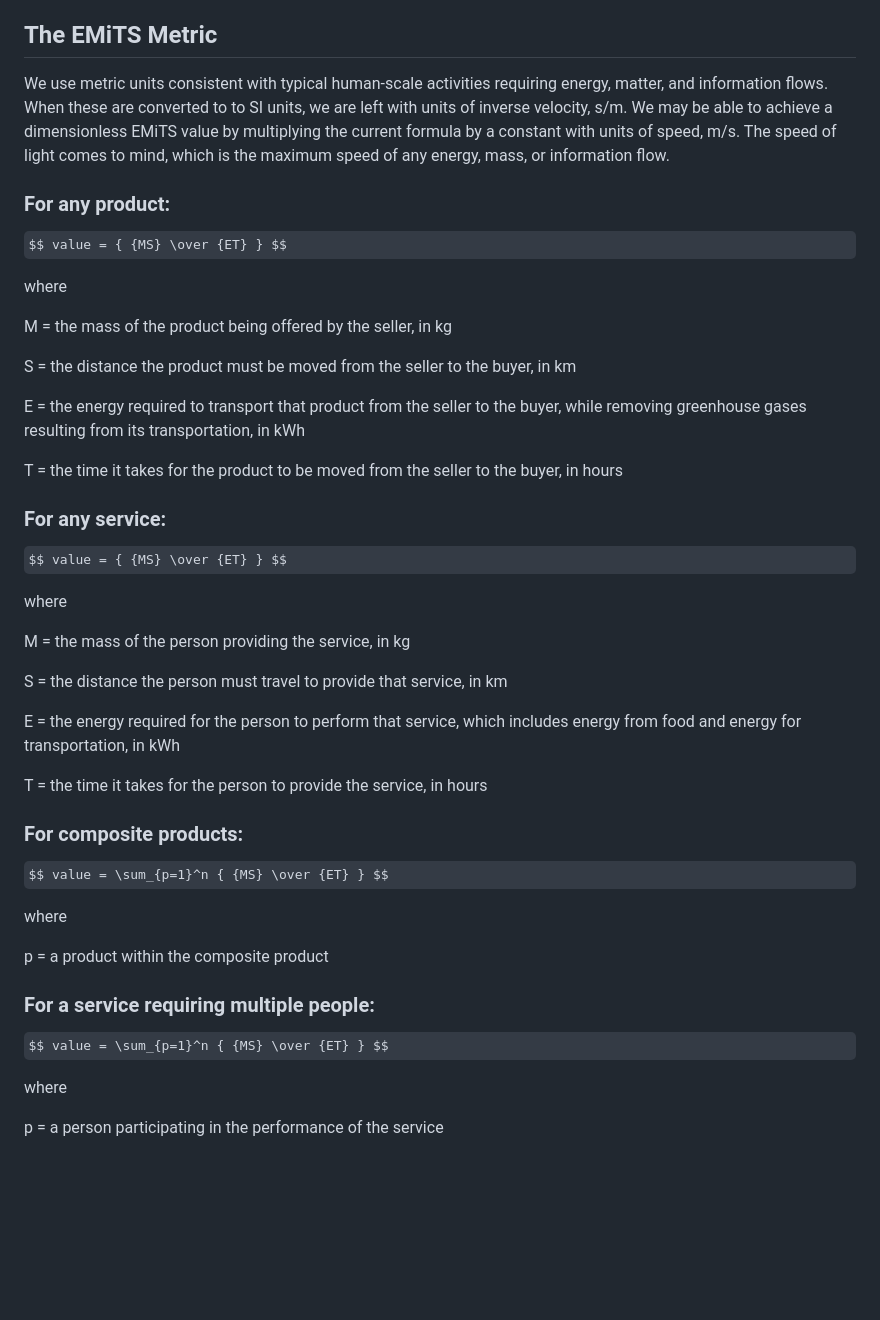
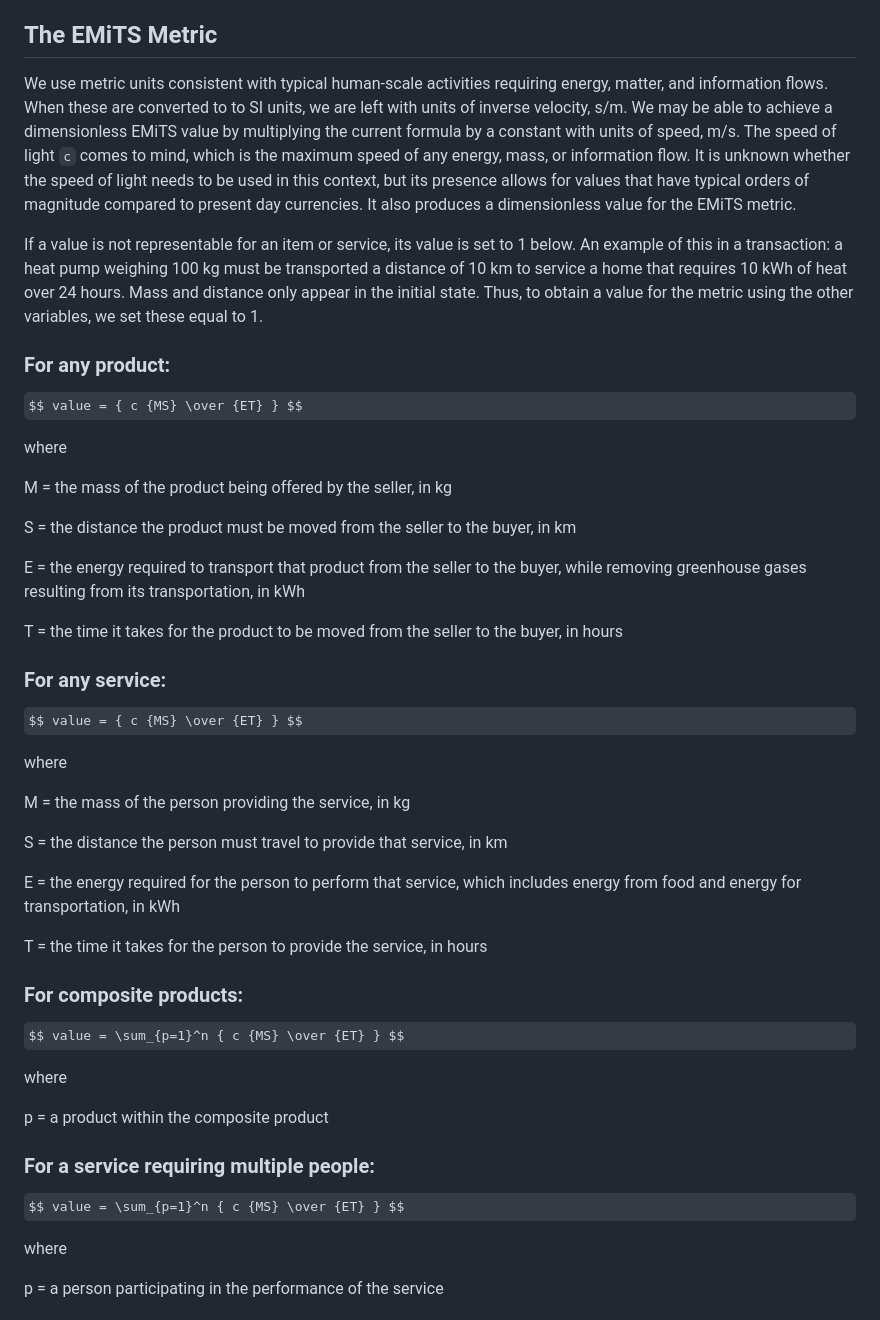
Before and after one commit to terranexum/EMiTS, a Markdown page: README.md, the part around the change. Drawn GitHub-style; some formulas as TeX source; blank space fills up the shorter version.

Commit message:
Refinement to make EMiTS dimensionless

```diff
--- a/README.md
+++ b/README.md
@@ -10,10 +10,12 @@ This is an open source project. Collaborators and derivative projects are welcom
 
 ## The EMiTS Metric
 
-We use metric units consistent with typical human-scale activities requiring energy, matter, and information flows. When these are converted to to SI units, we are left with units of inverse velocity, s/m. We may be able to achieve a dimensionless EMiTS value by multiplying the current formula by a constant with units of speed, m/s. The speed of light comes to mind, which is the maximum speed of any energy, mass, or information flow.
+We use metric units consistent with typical human-scale activities requiring energy, matter, and information flows. When these are converted to to SI units, we are left with units of inverse velocity, s/m. We may be able to achieve a dimensionless EMiTS value by multiplying the current formula by a constant with units of speed, m/s. The speed of light `c` comes to mind, which is the maximum speed of any energy, mass, or information flow. It is unknown whether the speed of light needs to be used in this context, but its presence allows for values that have typical orders of magnitude compared to present day currencies. It also produces a dimensionless value for the EMiTS metric.
+
+If a value is not representable for an item or service, its value is set to 1 below. An example of this in a transaction: a heat pump weighing 100 kg must be transported a distance of 10 km to service a home that requires 10 kWh of heat over 24 hours. Mass and distance only appear in the initial state. Thus, to obtain a value for the metric using the other variables, we set these equal to 1.
 
 ### For any product:
-$$ value = { {MS} \over {ET} } $$
+$$ value = { c {MS} \over {ET} } $$
 
 where
 
@@ -26,7 +28,7 @@ E = the energy required to transport that product from the seller to the buyer,
 T = the time it takes for the product to be moved from the seller to the buyer, in hours
 
 ### For any service:
-$$ value = { {MS} \over {ET} } $$
+$$ value = { c {MS} \over {ET} } $$
 
 where
 
@@ -39,14 +41,14 @@ E = the energy required for the person to perform that service, which includes e
 T = the time it takes for the person to provide the service, in hours
 
 ### For composite products:
-$$ value = \sum_{p=1}^n { {MS} \over {ET} } $$
+$$ value = \sum_{p=1}^n { c {MS} \over {ET} } $$
 
 where
 
 p = a product within the composite product
 
 ### For a service requiring multiple people:
-$$ value = \sum_{p=1}^n { {MS} \over {ET} } $$
+$$ value = \sum_{p=1}^n { c {MS} \over {ET} } $$
 
 where
 
```
